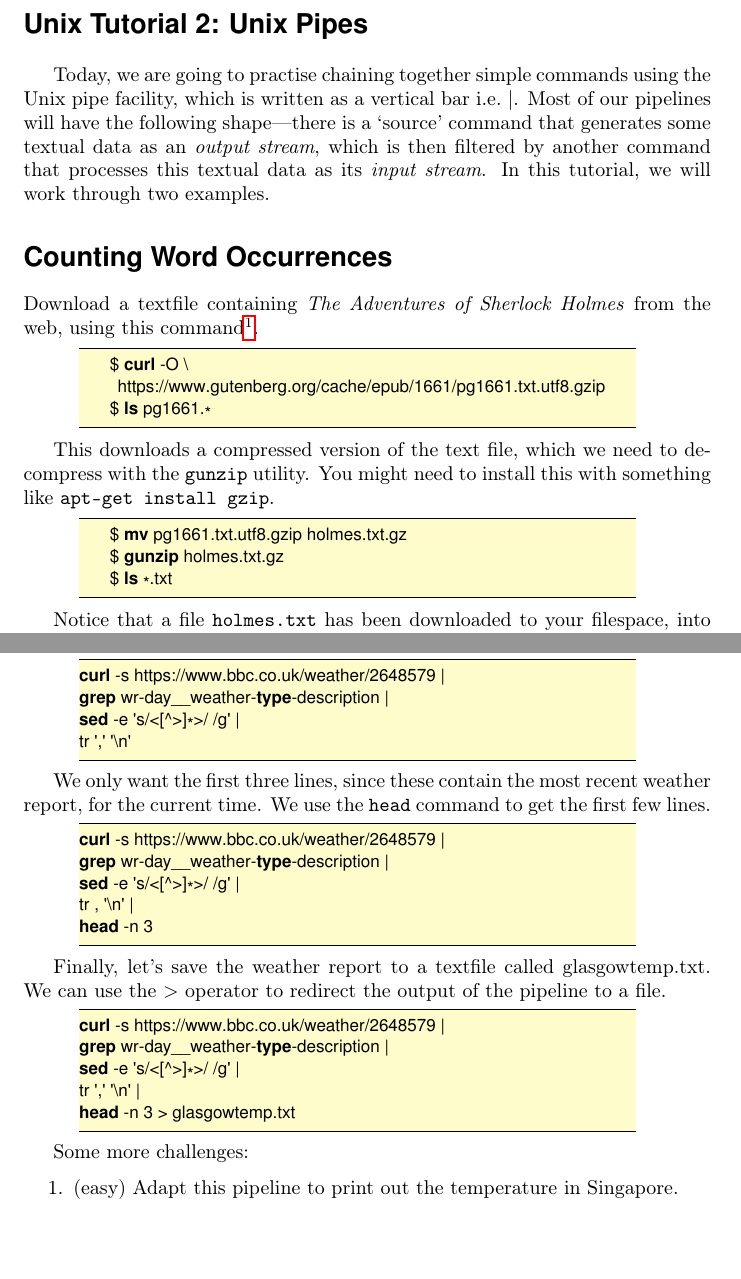
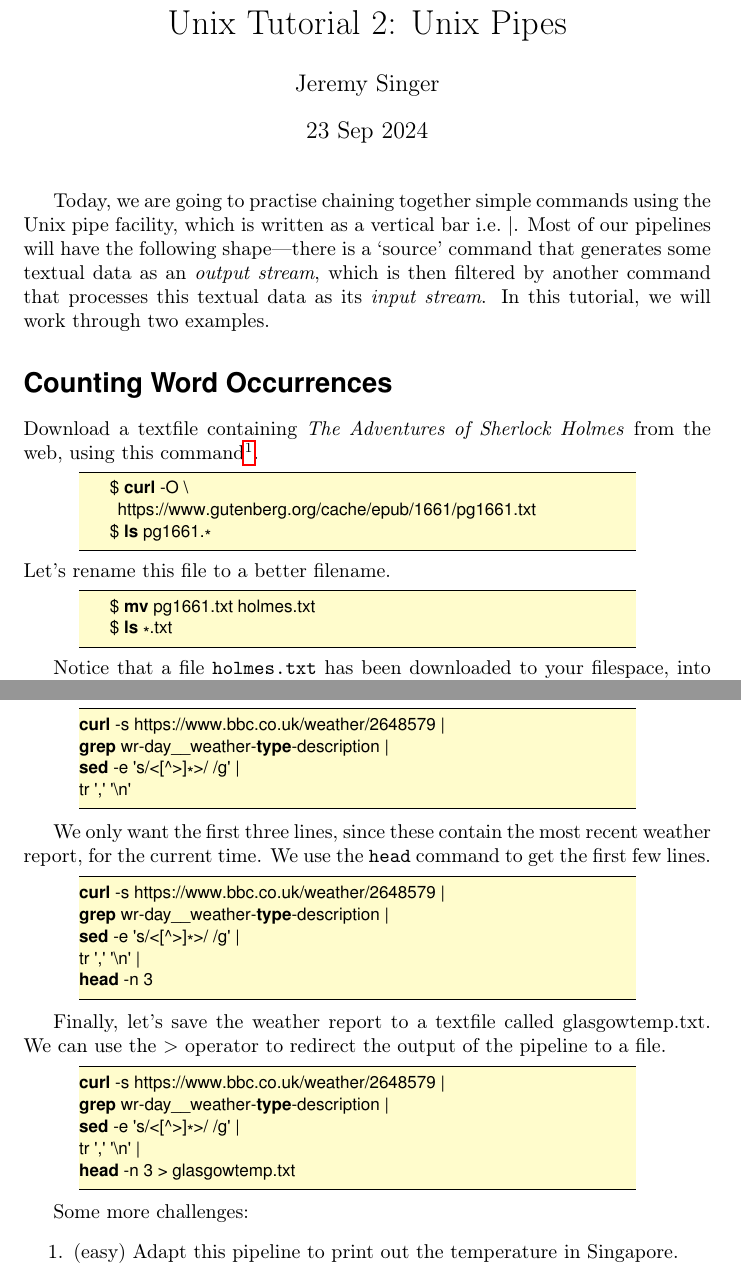
Before and after one commit to jeremysinger/compsci9001_intro_to_linux, a LaTeX document (worksheets/pipes.tex): two parts of pages 1 and 3 of 4, joined at a grey line, cut so that both start at the same text, the shorter picture padded with empty space. Compiled offline with pdfLaTeX.

```diff
--- a/worksheets/pipes.tex
+++ b/worksheets/pipes.tex
@@ -43,10 +55,16 @@
 
 \begin{document}
 
-\noindent
-{\Large \textsf{\textbf{Unix Tutorial 2: Unix Pipes}}}
 
-\bigskip
+\title{Unix Tutorial 2: Unix Pipes}
+\author{Jeremy Singer}
+\date{23 Sep 2024}
+\maketitle
+
+%% \noindent
+%% {\Large \textsf{\textbf{Unix Tutorial 2: Unix Pipes}}}
+
+%% \bigskip
 
 
 Today, we are going to practise chaining together simple commands using the Unix pipe facility, which is written as a vertical bar i.e.\ \textbar.
@@ -57,15 +75,13 @@
 Download a textfile containing \textit{The Adventures of Sherlock Holmes} from the web, using this command\footnote{Sorry, you might have to type in this command rather than cutting+pasting. The PDF version of this file uses different character encodings for -- and other characters, that the console will not recognize. Also, this command should be on one line but the URL makes it too long!}.
 \begin{lstlisting}[style=BashInputStyle]
     $ curl -O \
-     https://www.gutenberg.org/cache/epub/1661/pg1661.txt.utf8.gzip
+     https://www.gutenberg.org/cache/epub/1661/pg1661.txt
     $ ls pg1661.*
 \end{lstlisting}
-
-This downloads a compressed version of the text file, which we need to decompress with the \texttt{gunzip} utility. You might need to install this with something like \texttt{apt-get install gzip}.
+Let's rename this file to a better filename.
 
 \begin{lstlisting}[style=BashInputStyle]
-    $ mv pg1661.txt.utf8.gzip holmes.txt.gz
-    $ gunzip holmes.txt.gz
+    $ mv pg1661.txt holmes.txt
     $ ls *.txt
 \end{lstlisting}
 
@@ -157,7 +173,7 @@
 curl -s https://www.bbc.co.uk/weather/2648579 |
 grep wr-day__weather-type-description |
 sed -e 's/<[^>]*>/ /g' |
-tr , '\n' |
+tr ',' '\n' |
 head -n 3
 \end{lstlisting}
 %$
```
Also changed, not shown: worksheets/pipes.tex (13 more changed lines).
